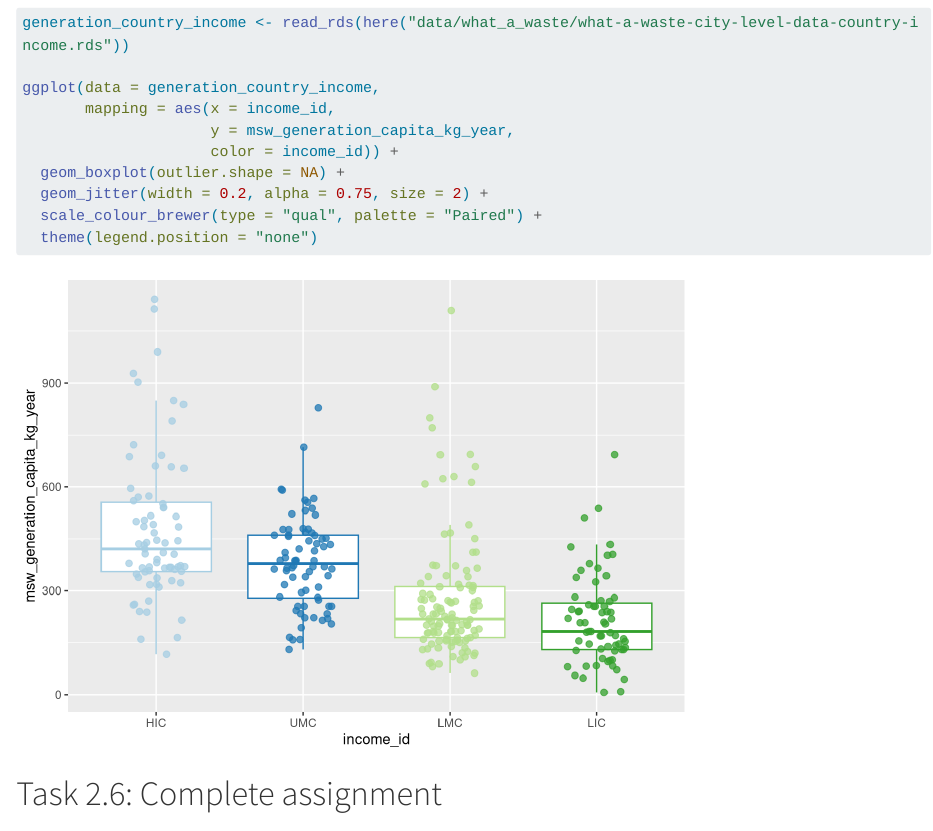
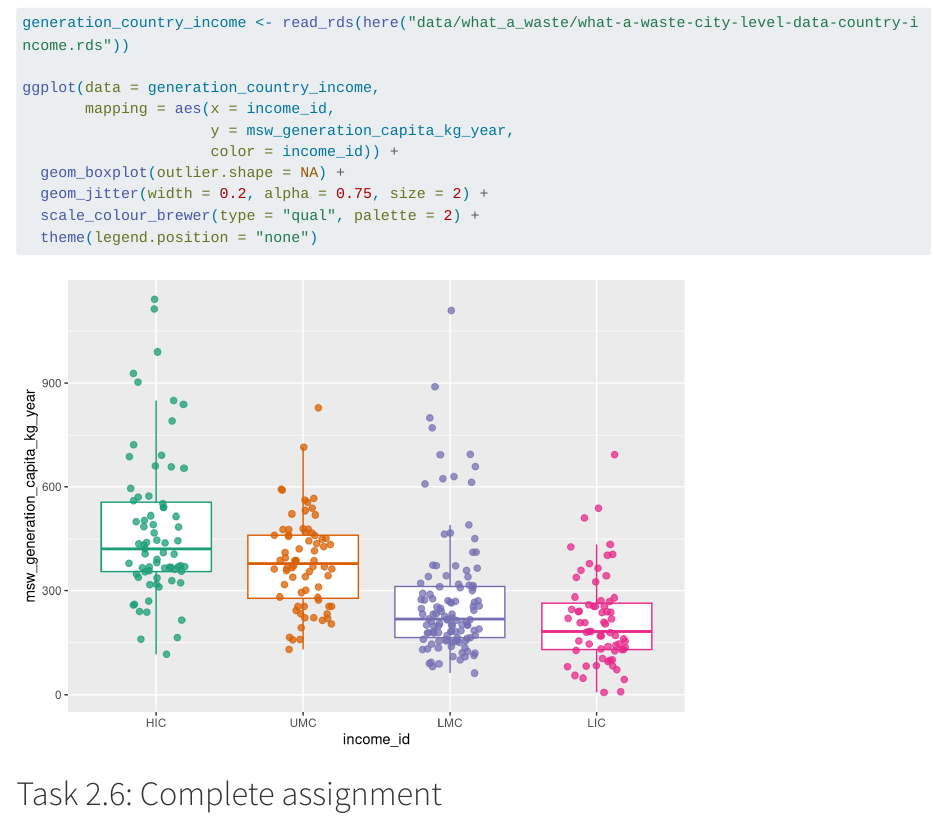
Before and after one commit to cven5999-ss25/wk-06-jotr4809, a Quarto document (hw-02-filter-join.qmd): the page in a window 1100 px wide, from 2360 px down. Rendered offline with R 4.5, knitr and Pandoc in place of Quarto, with nearby package versions; code that draws random numbers runs with fixed seeds of ours; long lines of code are wrapped.

Commit message:
Completed week 6 homework section 2

````diff
--- a/hw-02-filter-join.qmd
+++ b/hw-02-filter-join.qmd
@@ -115,7 +115,7 @@ ggplot(data = generation_country_income,
                      color = income_id)) +
   geom_boxplot(outlier.shape = NA) +
   geom_jitter(width = 0.2, alpha = 0.75, size = 2) +
-  scale_colour_brewer(type = "qual", palette = "Paired") +
+  scale_colour_brewer(type = "qual", palette = 2) +
   theme(legend.position = "none")
 ```
 
````
